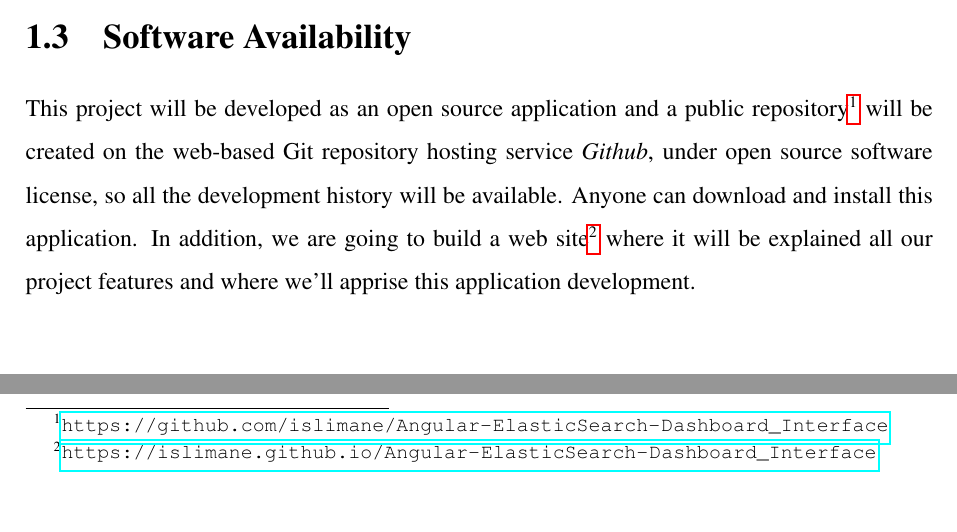
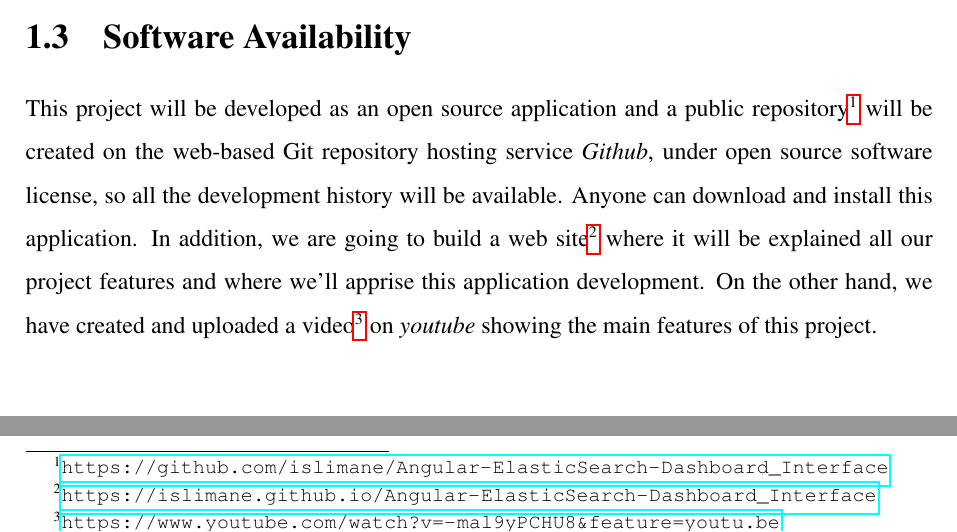
Before and after one commit to islimane/Angular-ElasticSearch-Dashboard_Interface, a LaTeX thesis (plantilla-memoria/memoria.tex): two parts of page 17 of 77, joined at a grey line, cut so that both start at the same text, the shorter picture padded with empty space. Compiled offline with pdfLaTeX.

Commit message:
Included demo video url.

```diff
--- a/plantilla-memoria/memoria.tex
+++ b/plantilla-memoria/memoria.tex
@@ -459,7 +459,7 @@ On the other hand, we are going to work with modern frameworks such as Angular,
 
 \section{Software Availability}
 \label{sec:software-availability}
-This project will be developed as an open source application and a public repository\footnote{\url{https://github.com/islimane/Angular-ElasticSearch-Dashboard_Interface}} will be created on the web-based Git repository hosting service \textit{Github}, under open source software license, so all the development history will be available. Anyone can download and install this application. In addition, we are going to build a web site\footnote{\url{https://islimane.github.io/Angular-ElasticSearch-Dashboard_Interface}} where it will be explained all our project features and where we'll apprise this application development.
+This project will be developed as an open source application and a public repository\footnote{\url{https://github.com/islimane/Angular-ElasticSearch-Dashboard_Interface}} will be created on the web-based Git repository hosting service \textit{Github}, under open source software license, so all the development history will be available. Anyone can download and install this application. In addition, we are going to build a web site\footnote{\url{https://islimane.github.io/Angular-ElasticSearch-Dashboard_Interface}} where it will be explained all our project features and where we'll apprise this application development. On the other hand, we have created and uploaded a video\footnote{\url{https://www.youtube.com/watch?v=-mal9yPCHU8&feature=youtu.be}} on \textit{youtube} showing the main features of this project.
 
 
 
```
Also changed, not shown: plantilla-memoria/memoria.pdf.
